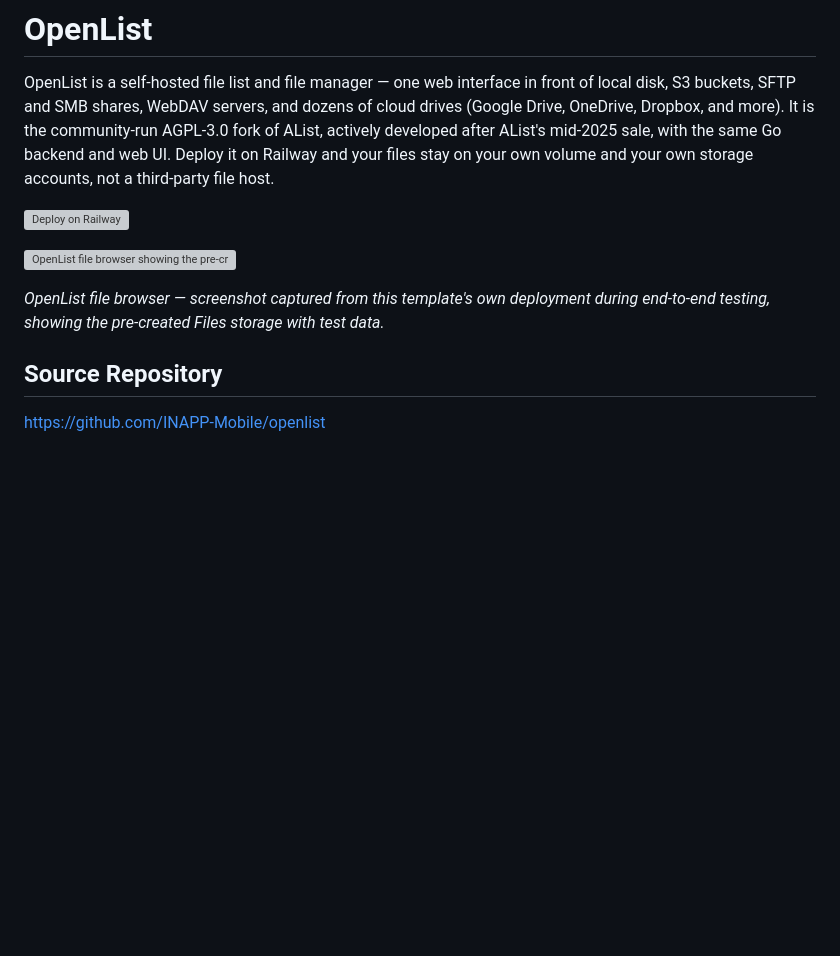
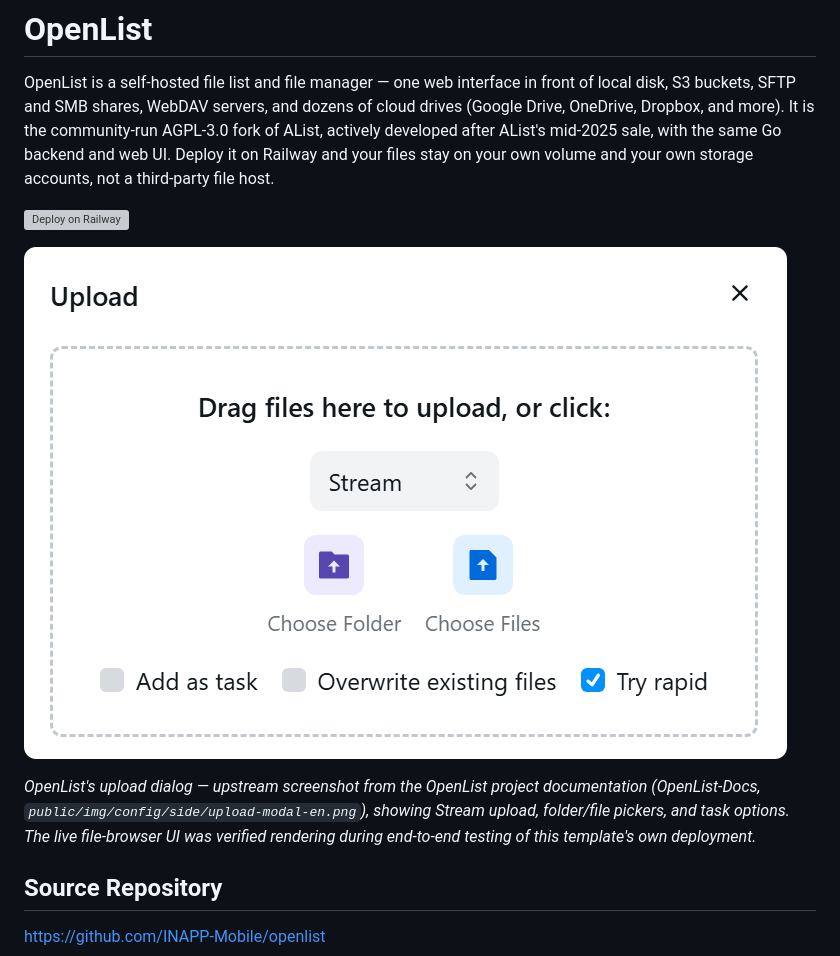
Before and after one commit to INAPP-Mobile/openlist, a Markdown page: README.md, the part around the change. Drawn GitHub-style; pictures changed too: assets/openlist-upload.png (added); blank space fills up the shorter version; grey boxes are pictures that could not be loaded.

Commit message:
Add upload dialog screenshot from upstream docs

```diff
--- a/README.md
+++ b/README.md
@@ -4,9 +4,9 @@ OpenList is a self-hosted file list and file manager — one web interface in fr
 
 [![Deploy on Railway](https://railway.app/button.svg)](https://railway.com/deploy/openlist?utm_campaign=openlist)
 
-![OpenList file browser showing the pre-created Files storage with a test file](assets/openlist-files.png)
+![OpenList upload dialog](assets/openlist-upload.png)
 
-*OpenList file browser — screenshot captured from this template's own deployment during end-to-end testing, showing the pre-created Files storage with test data.*
+*OpenList's upload dialog — upstream screenshot from the OpenList project documentation (OpenList-Docs, `public/img/config/side/upload-modal-en.png`), showing Stream upload, folder/file pickers, and task options. The live file-browser UI was verified rendering during end-to-end testing of this template's own deployment.*
 
 ## Source Repository
 
```
Also changed, not shown: template-overview.md (+2 -2 lines).
